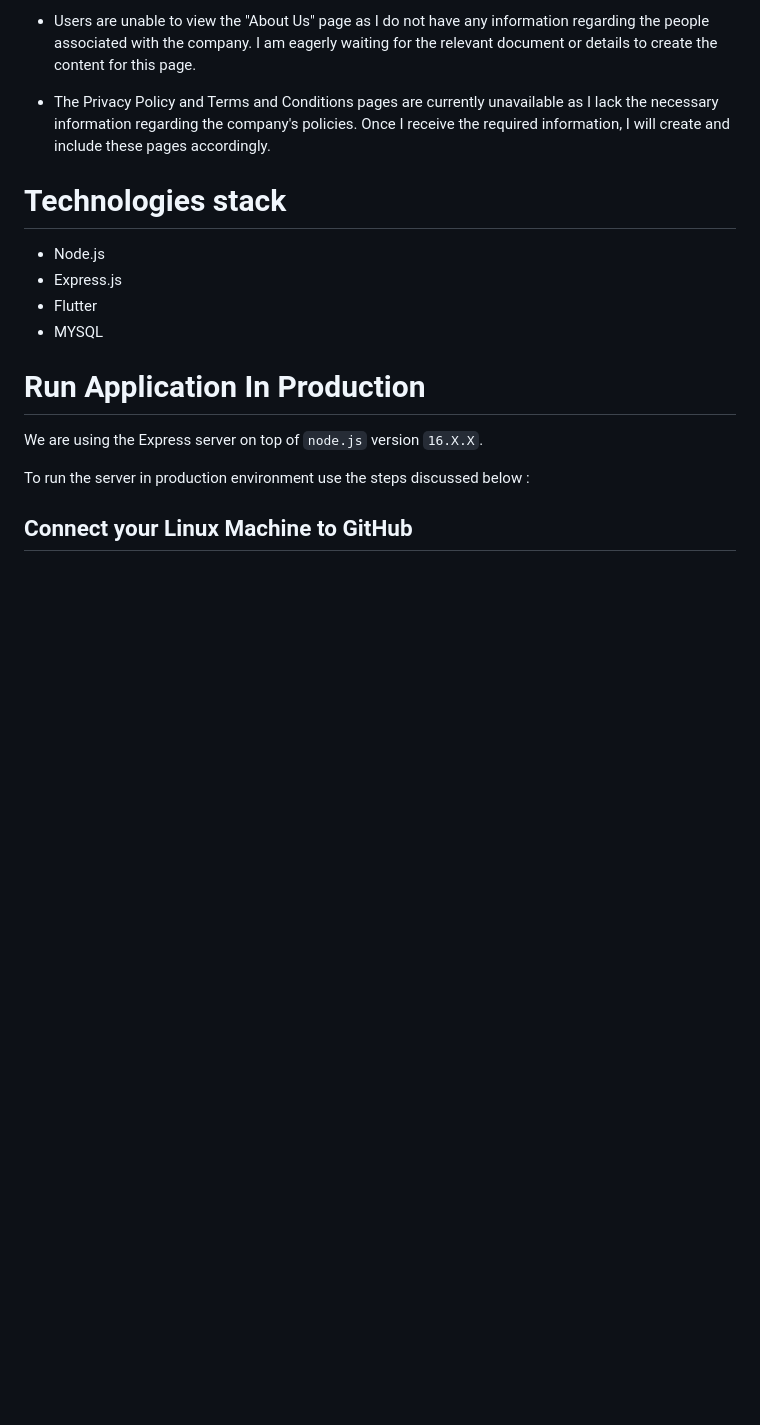
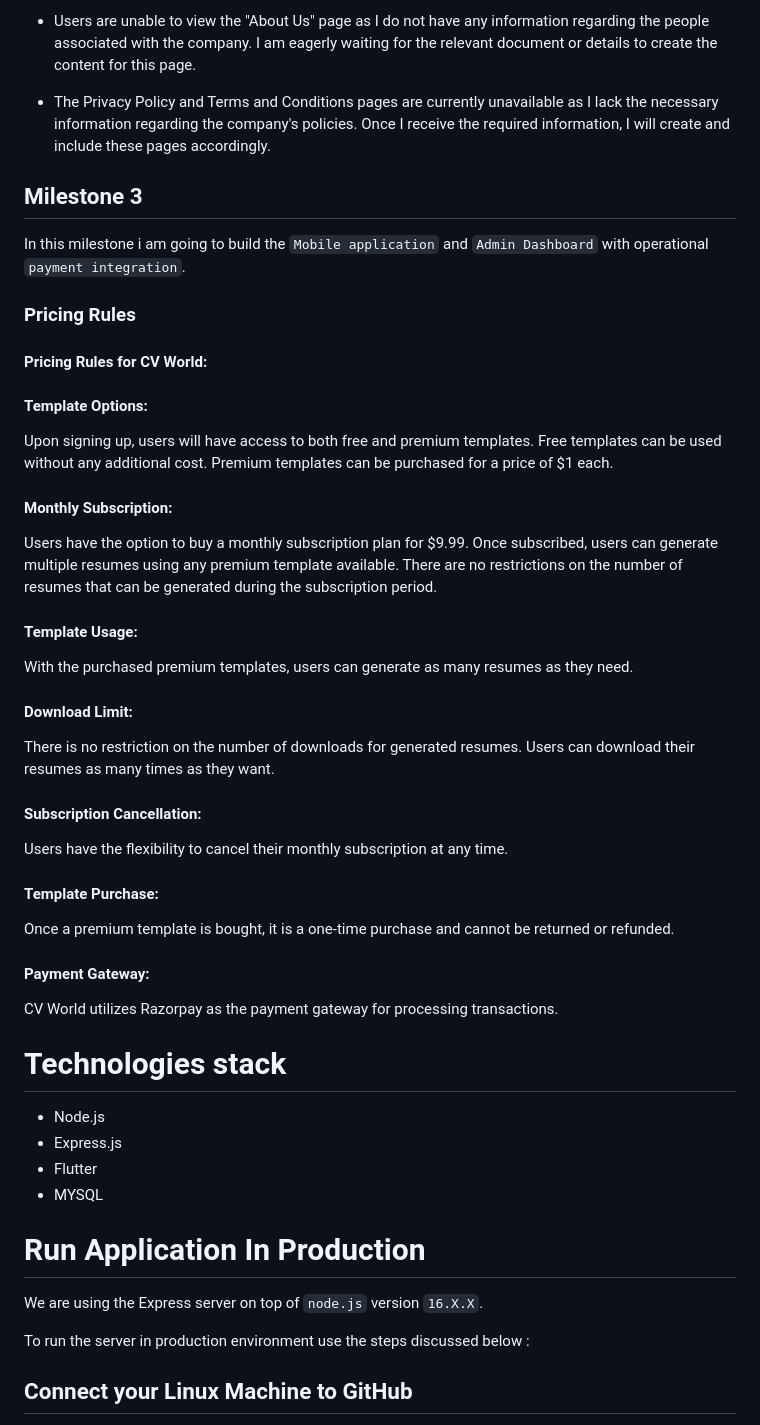
Before and after one commit to prasenjeet-symon/cvworld, a Markdown page: README.md, the part around the change. Drawn GitHub-style; blank space fills up the shorter version.

Commit message:
started milestone 3

```diff
--- a/README.md
+++ b/README.md
@@ -199,6 +199,37 @@ Any public user can submit complaints or inquiries using the Contact Us page. Th
 
 - The Privacy Policy and Terms and Conditions pages are currently unavailable as I lack the necessary information regarding the company's policies. Once I receive the required information, I will create and include these pages accordingly.
 
+## Milestone 3
+In this milestone i am going to build the `Mobile application` and `Admin Dashboard` with operational `payment integration`.
+
+### Pricing Rules
+#### Pricing Rules for CV World:
+
+#### Template Options:
+
+Upon signing up, users will have access to both free and premium templates.
+Free templates can be used without any additional cost.
+Premium templates can be purchased for a price of $1 each.
+#### Monthly Subscription:
+
+Users have the option to buy a monthly subscription plan for $9.99.
+Once subscribed, users can generate multiple resumes using any premium template available.
+There are no restrictions on the number of resumes that can be generated during the subscription period.
+#### Template Usage:
+
+With the purchased premium templates, users can generate as many resumes as they need.
+#### Download Limit:
+
+There is no restriction on the number of downloads for generated resumes. Users can download their resumes as many times as they want.
+#### Subscription Cancellation:
+
+Users have the flexibility to cancel their monthly subscription at any time.
+#### Template Purchase:
+
+Once a premium template is bought, it is a one-time purchase and cannot be returned or refunded.
+#### Payment Gateway:
+CV World utilizes Razorpay as the payment gateway for processing transactions.
+
 # Technologies stack
 - Node.js
 - Express.js
```
